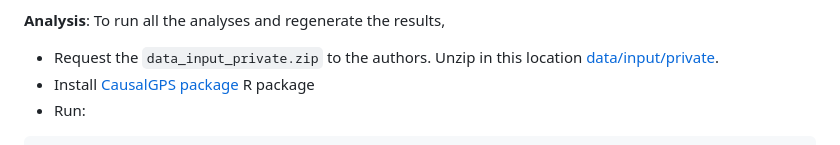
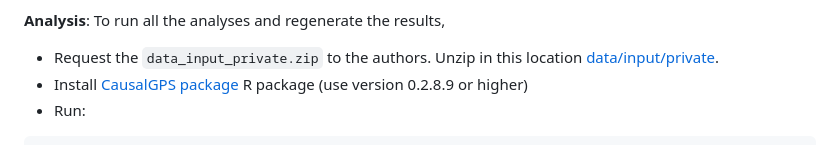
Before and after one commit to NSAPH-Projects/school_gun_incidents, a Markdown page: README.md, the part around the change. Drawn GitHub-style.

Commit message:
add CausalGPS version to readme

````diff
--- a/README.md
+++ b/README.md
@@ -11,7 +11,7 @@
 **Analysis**: To run all the analyses and regenerate the results,
 
 * Request the `data_input_private.zip` to the authors. Unzip in this location [data/input/private](./data/input/private/).
-* Install [CausalGPS package](https://github.com/cran/CausalGPS) R package
+* Install [CausalGPS package](https://github.com/cran/CausalGPS) R package (use version 0.2.8.9 or higher)
 * Run:
 
 ```
````
